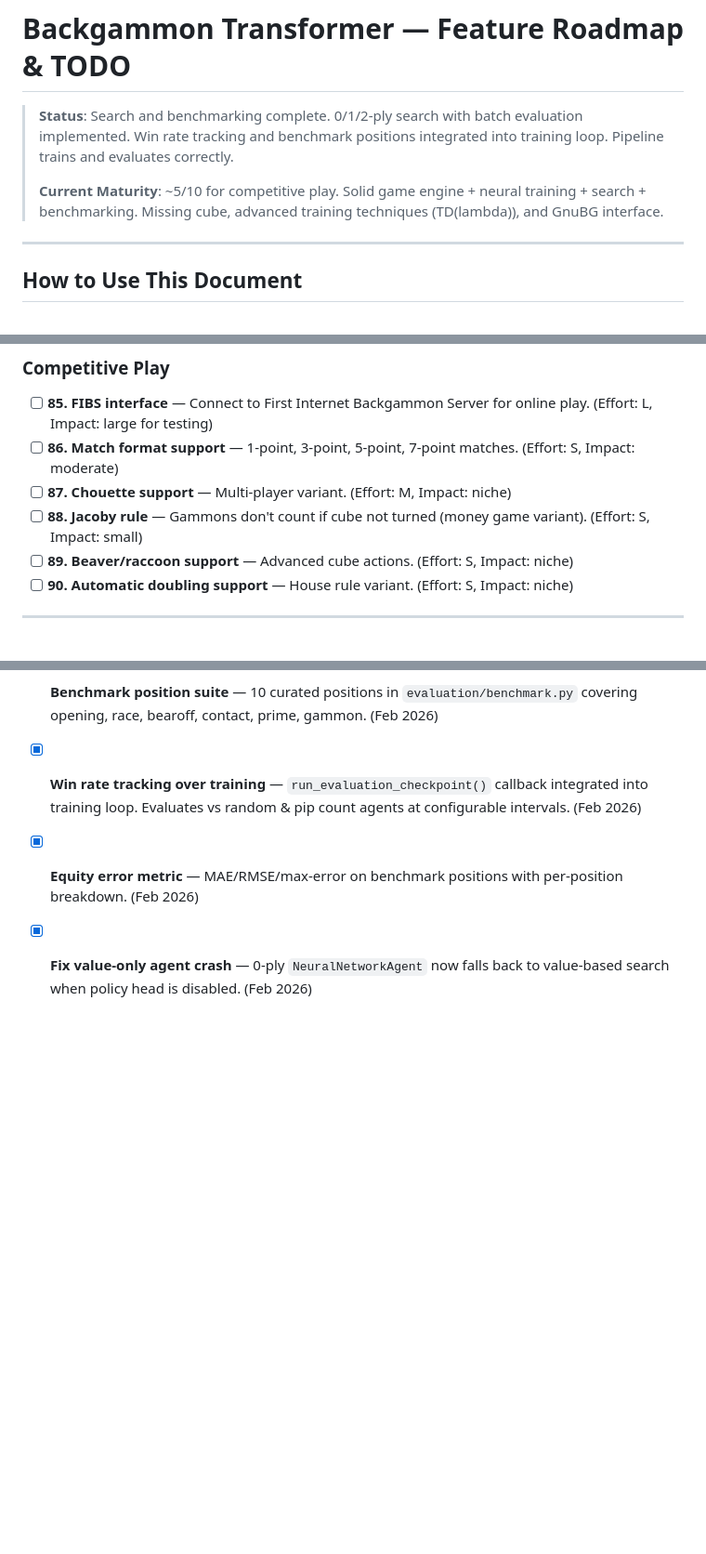
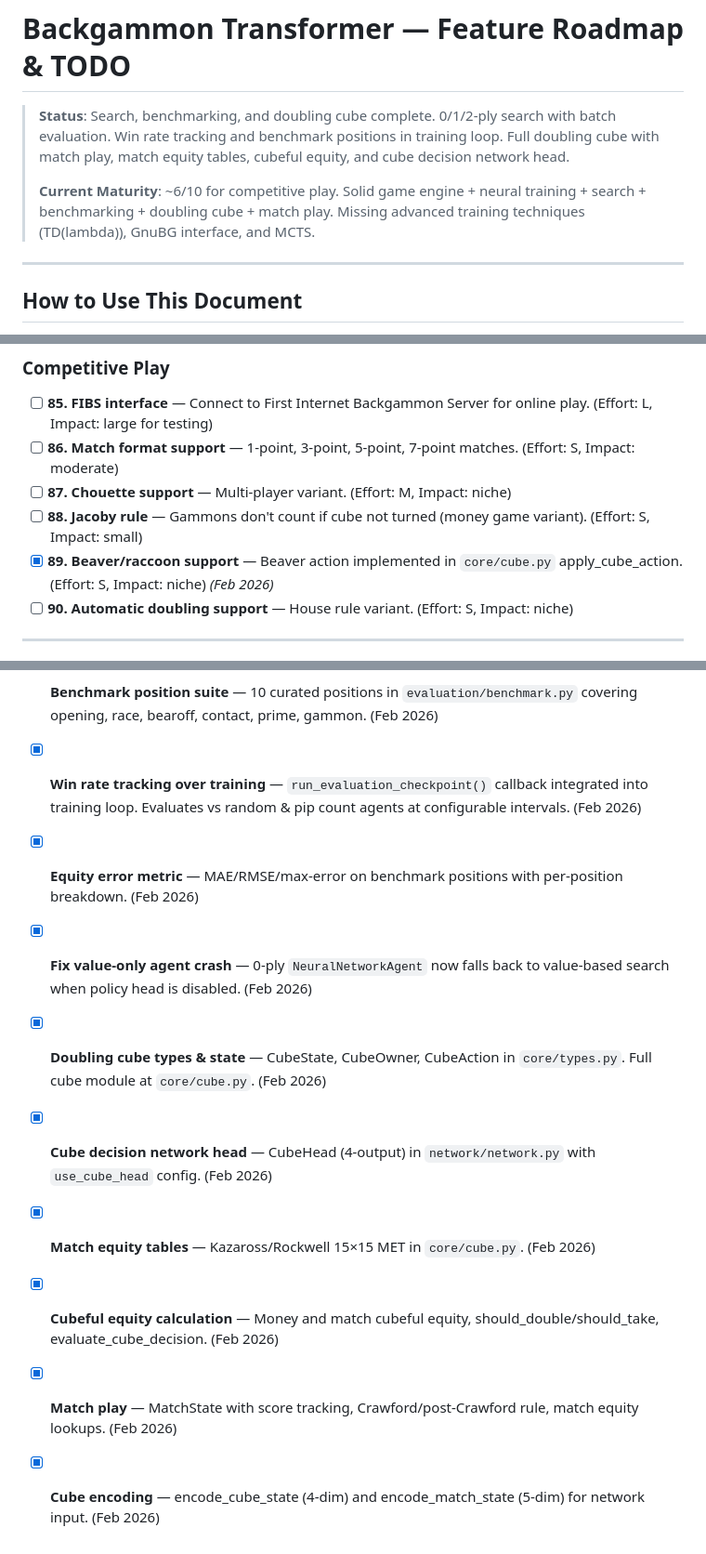
Before and after one commit to wmhowell18/claude-code, a Markdown page: transformer-backgammon/TODO.md, 3 parts joined by grey strips. Shown at 93% size. Rendered like a GitHub page; blank space fills up the shorter version.

```diff
--- a/transformer-backgammon/TODO.md
+++ b/transformer-backgammon/TODO.md
@@ -1,8 +1,8 @@
 # Backgammon Transformer — Feature Roadmap & TODO
 
-> **Status**: Search and benchmarking complete. 0/1/2-ply search with batch evaluation implemented. Win rate tracking and benchmark positions integrated into training loop. Pipeline trains and evaluates correctly.
+> **Status**: Search, benchmarking, and doubling cube complete. 0/1/2-ply search with batch evaluation. Win rate tracking and benchmark positions in training loop. Full doubling cube with match play, match equity tables, cubeful equity, and cube decision network head.
 >
-> **Current Maturity**: ~5/10 for competitive play. Solid game engine + neural training + search + benchmarking. Missing cube, advanced training techniques (TD(lambda)), and GnuBG interface.
+> **Current Maturity**: ~6/10 for competitive play. Solid game engine + neural training + search + benchmarking + doubling cube + match play. Missing advanced training techniques (TD(lambda)), GnuBG interface, and MCTS.
 
 ---
 
@@ -175,7 +175,7 @@ Items are grouped by priority tier. Within each tier, items are roughly ordered
 - [ ] **86. Match format support** — 1-point, 3-point, 5-point, 7-point matches. (Effort: S, Impact: moderate)
 - [ ] **87. Chouette support** — Multi-player variant. (Effort: M, Impact: niche)
 - [ ] **88. Jacoby rule** — Gammons don't count if cube not turned (money game variant). (Effort: S, Impact: small)
-- [ ] **89. Beaver/raccoon support** — Advanced cube actions. (Effort: S, Impact: niche)
+- [x] **89. Beaver/raccoon support** — Beaver action implemented in `core/cube.py` apply_cube_action. (Effort: S, Impact: niche) *(Feb 2026)*
 - [ ] **90. Automatic doubling support** — House rule variant. (Effort: S, Impact: niche)
 
 ---
@@ -223,3 +223,9 @@ Items are grouped by priority tier. Within each tier, items are roughly ordered
 - [x] **Win rate tracking over training** — `run_evaluation_checkpoint()` callback integrated into training loop. Evaluates vs random & pip count agents at configurable intervals. (Feb 2026)
 - [x] **Equity error metric** — MAE/RMSE/max-error on benchmark positions with per-position breakdown. (Feb 2026)
 - [x] **Fix value-only agent crash** — 0-ply `NeuralNetworkAgent` now falls back to value-based search when policy head is disabled. (Feb 2026)
+- [x] **Doubling cube types & state** — CubeState, CubeOwner, CubeAction in `core/types.py`. Full cube module at `core/cube.py`. (Feb 2026)
+- [x] **Cube decision network head** — CubeHead (4-output) in `network/network.py` with `use_cube_head` config. (Feb 2026)
+- [x] **Match equity tables** — Kazaross/Rockwell 15×15 MET in `core/cube.py`. (Feb 2026)
+- [x] **Cubeful equity calculation** — Money and match cubeful equity, should_double/should_take, evaluate_cube_decision. (Feb 2026)
+- [x] **Match play** — MatchState with score tracking, Crawford/post-Crawford rule, match equity lookups. (Feb 2026)
+- [x] **Cube encoding** — encode_cube_state (4-dim) and encode_match_state (5-dim) for network input. (Feb 2026)
```
Also changed, not shown: other parts of transformer-backgammon/TODO.md (+11 -11 lines).
